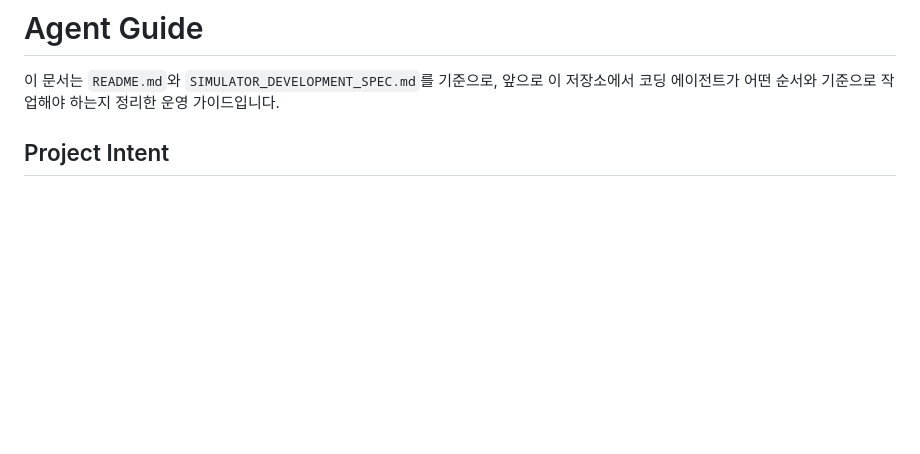
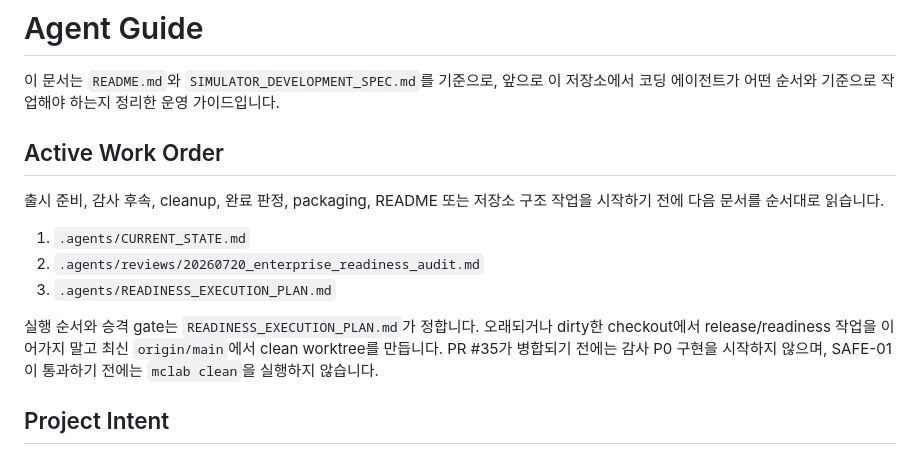
Before and after one commit to ycpiglet/manipulator-control-tutorial, a Markdown page: AGENTS.md, the part around the change. Drawn GitHub-style; blank space fills up the shorter version.

```diff
--- a/AGENTS.md
+++ b/AGENTS.md
@@ -1,6 +1,20 @@
 # Agent Guide
 
 이 문서는 `README.md`와 `SIMULATOR_DEVELOPMENT_SPEC.md`를 기준으로, 앞으로 이 저장소에서 코딩 에이전트가 어떤 순서와 기준으로 작업해야 하는지 정리한 운영 가이드입니다.
+
+## Active Work Order
+
+출시 준비, 감사 후속, cleanup, 완료 판정, packaging, README 또는 저장소 구조
+작업을 시작하기 전에 다음 문서를 순서대로 읽습니다.
+
+1. `.agents/CURRENT_STATE.md`
+2. `.agents/reviews/20260720_enterprise_readiness_audit.md`
+3. `.agents/READINESS_EXECUTION_PLAN.md`
+
+실행 순서와 승격 gate는 `READINESS_EXECUTION_PLAN.md`가 정합니다. 오래되거나 dirty한
+checkout에서 release/readiness 작업을 이어가지 말고 최신 `origin/main`에서 clean
+worktree를 만듭니다. PR #35가 병합되기 전에는 감사 P0 구현을 시작하지 않으며,
+SAFE-01이 통과하기 전에는 `mclab clean`을 실행하지 않습니다.
 
 ## Project Intent
 
```
Also changed, not shown: .agents/CURRENT_STATE.md (+20 -6 lines), .agents/READINESS_EXECUTION_PLAN.md (added, +493 -0 lines).
